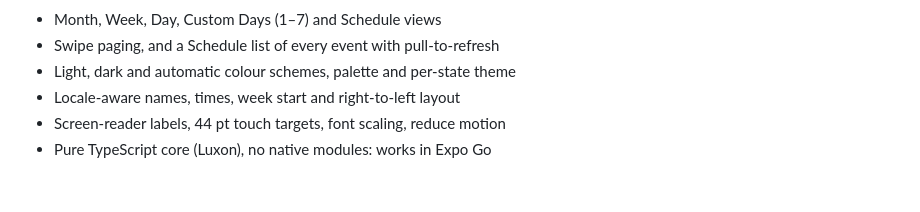
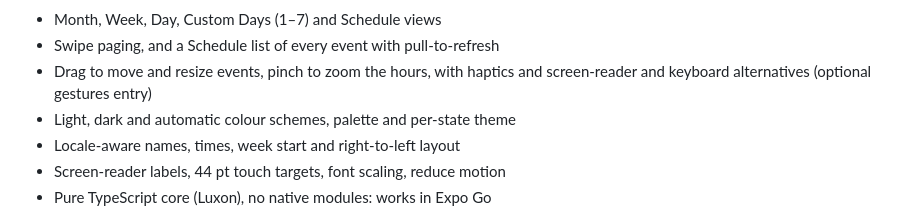
Before and after one commit to Jaganath-MSJ/CalendarSimple-Native, a Markdown page: README.md, the part around one of its changes. Rendered like a GitHub page; blank space fills up the shorter version.

```diff
--- a/README.md
+++ b/README.md
@@ -12,6 +21,8 @@ v2.1 and keeps its props, callbacks and render props.
 
 - Month, Week, Day, Custom Days (1–7) and Schedule views
 - Swipe paging, and a Schedule list of every event with pull-to-refresh
+- Drag to move and resize events, pinch to zoom the hours, with haptics and
+  screen-reader and keyboard alternatives (optional gestures entry)
 - Light, dark and automatic colour schemes, palette and per-state theme
 - Locale-aware names, times, week start and right-to-left layout
 - Screen-reader labels, 44 pt touch targets, font scaling, reduce motion
```
Also changed, not shown: other parts of README.md (+14 -1 lines), CONTRIBUTING.md (+8 -5 lines), .github/assets/demo/dark-mode.gif (added), .github/assets/demo/drag-and-resize.gif (added), .github/assets/demo/localization.gif (added), .github/assets/demo/views.gif (added), media/drag-resize.gif (deleted), 7 other files.
